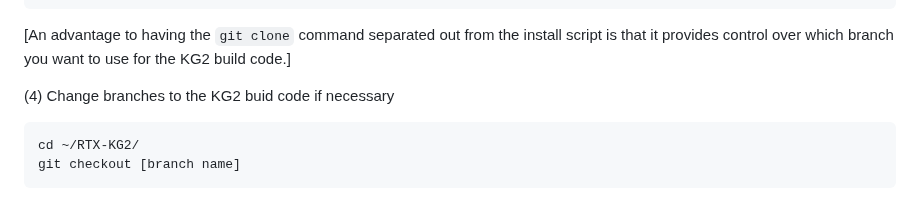
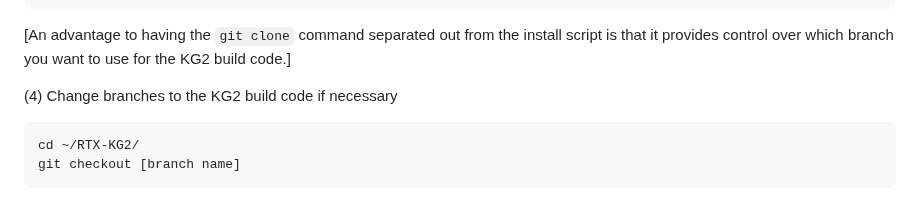
Before and after one commit to RTXteam/RTX-KG2, a Markdown page: README.md, the part around the change. GitHub-like rendering.

Commit message:
fixing typo

```diff
--- a/README.md
+++ b/README.md
@@ -353,7 +353,7 @@ be installed):
 [An advantage to having the `git clone` command separated out from the install script is
 that it provides control over which branch you want to use for the KG2 build code.]
 
-(4) Change branches to the KG2 buid code if necessary
+(4) Change branches to the KG2 build code if necessary
 
     cd ~/RTX-KG2/
     git checkout [branch name]
```
